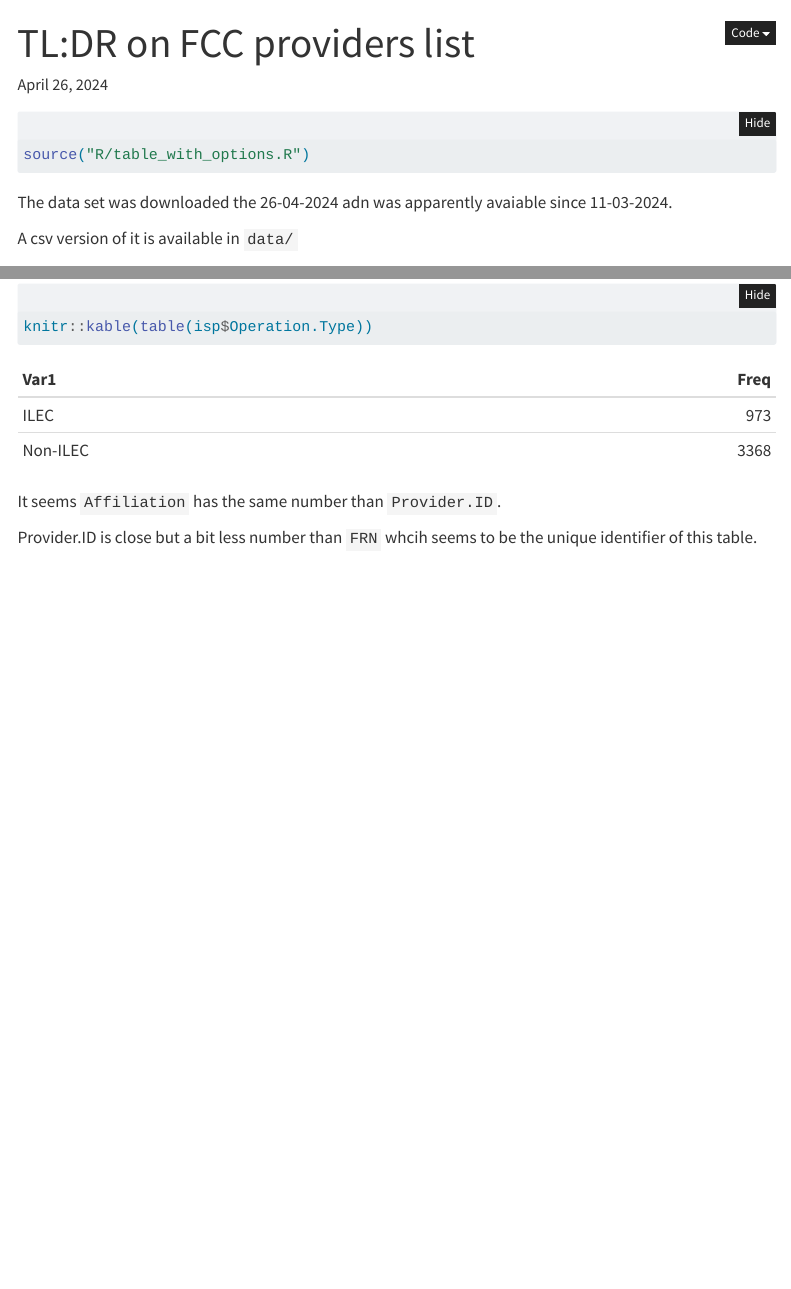
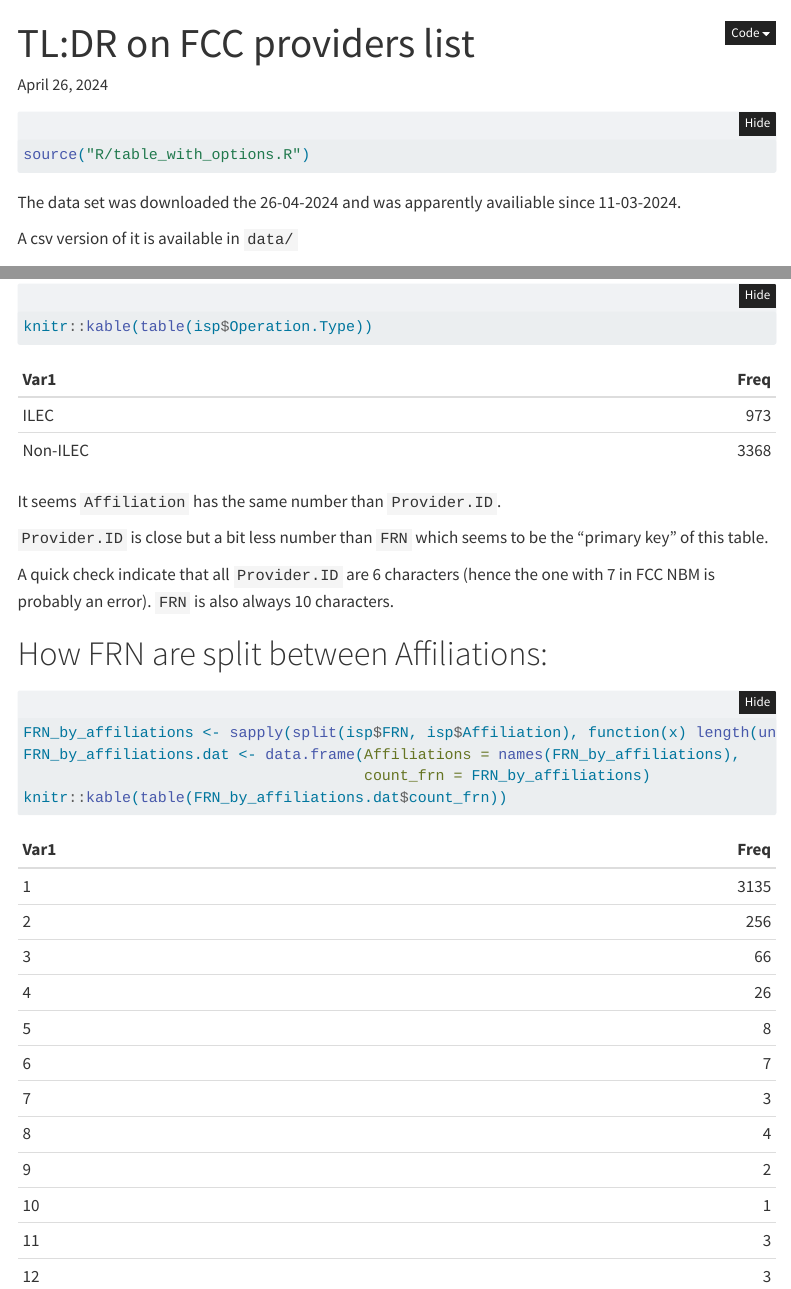
Before and after one commit to ruralinnovation/proj-fcc-report, a Quarto document (FCC_provider_list.qmd): the page in a window 1100 px wide, from its top, and a second part further down, joined at a grey line. Rendered offline with R 4.5, knitr and Pandoc in place of Quarto, with nearby package versions; folded parts are opened; menus at the side of the page are left out.

Commit message:
correcting some typo and adding quick frn affiliation

````diff
--- a/FCC_provider_list.qmd
+++ b/FCC_provider_list.qmd
@@ -12,7 +12,7 @@ engine: knitr
 source("R/table_with_options.R")
 ```
 
-The data set was downloaded the 26-04-2024 adn was apparently avaiable since 11-03-2024.
+The data set was downloaded the 26-04-2024 and was apparently availiable since 11-03-2024.
 
 A csv version of it is available in `data/`
 
@@ -57,4 +57,15 @@ knitr::kable(table(isp$Operation.Type))
 
 It seems `Affiliation` has the same number than `Provider.ID`.
 
-Provider.ID is close but a bit less number than `FRN` whcih seems to be the unique identifier of this table.
+`Provider.ID` is close but a bit less number than `FRN` which seems to be the "primary key" of this table.
+
+A quick check indicate that all `Provider.ID` are 6 characters (hence the one with 7 in FCC NBM is probably an error). `FRN` is also always 10 characters.
+
+# How FRN are split between Affiliations:
+
+```{r}
+FRN_by_affiliations <- sapply(split(isp$FRN, isp$Affiliation), function(x) length(unique(x)))
+FRN_by_affiliations.dat <- data.frame(Affiliations = names(FRN_by_affiliations),
+                                      count_frn = FRN_by_affiliations)
+knitr::kable(table(FRN_by_affiliations.dat$count_frn))
+```
````
